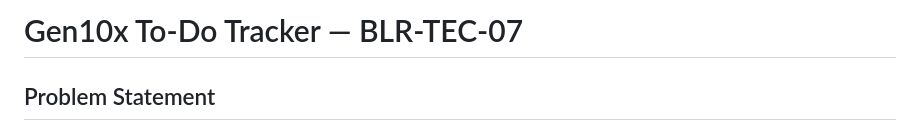
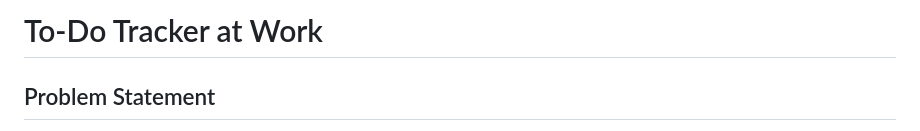
Before and after one commit to karansinghbisht011/To-Do_Tracker_At_Work, a Markdown page: README.md, the part around the change. Drawn GitHub-style.

```diff
--- a/README.md
+++ b/README.md
@@ -1,4 +1,4 @@
-# Gen10x To-Do Tracker — BLR-TEC-07
+# To-Do Tracker at Work
 
 ## Problem Statement
 
```
